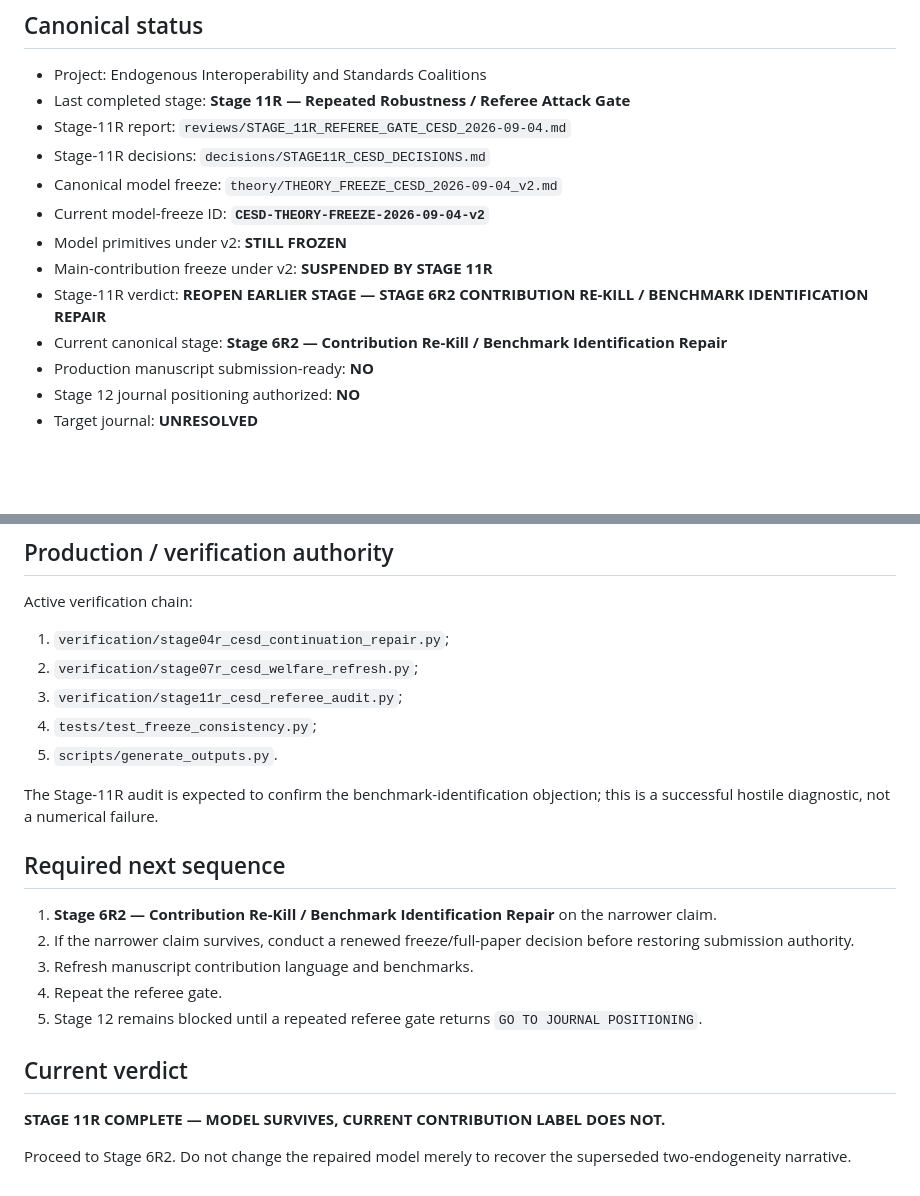
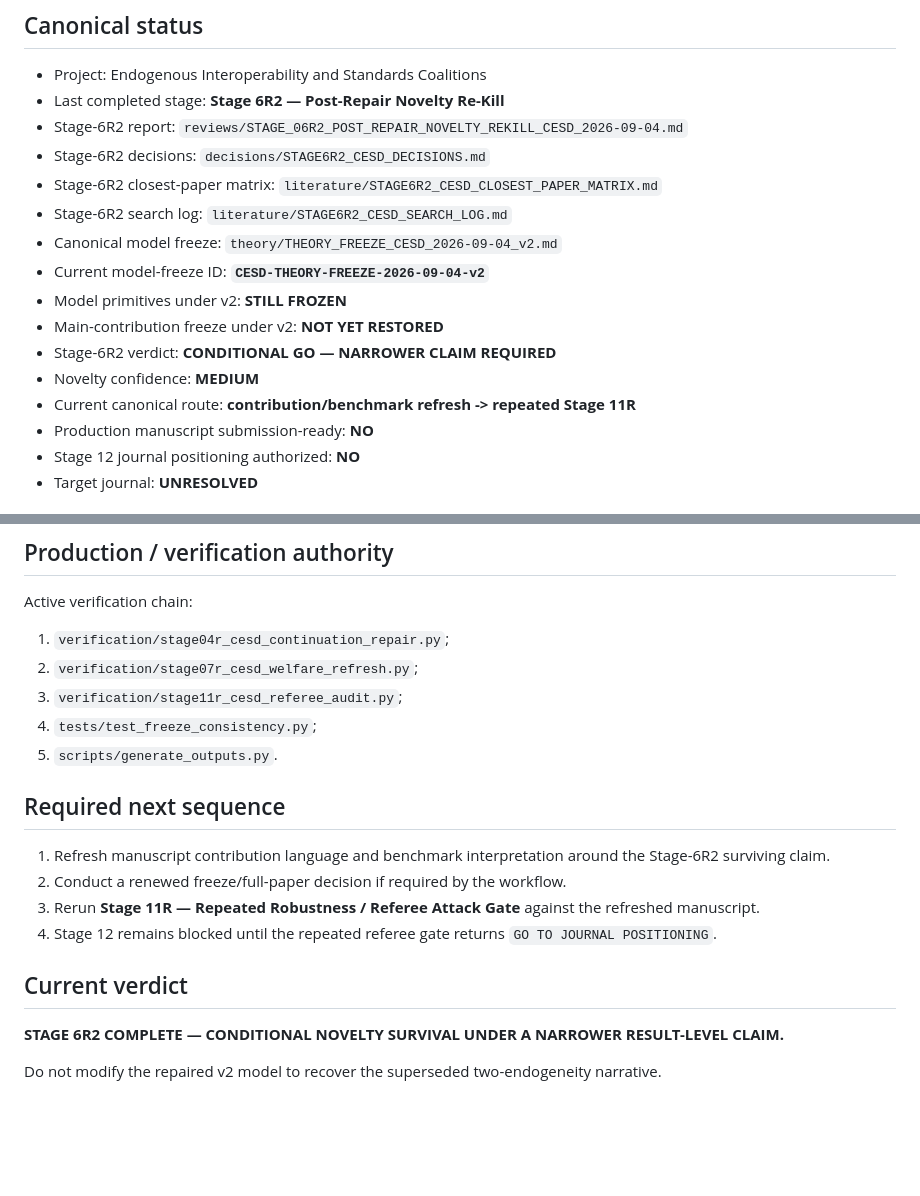
Before and after one commit to ryotamatsuki/endogenous-interoperability-standards-coalitions, a Markdown page: PROJECT_STATE.md, 2 parts joined by grey strips. Drawn GitHub-style; blank space fills up the shorter version.

```diff
--- a/PROJECT_STATE.md
+++ b/PROJECT_STATE.md
@@ -5,15 +5,18 @@ Last updated: 2026-09-04
 ## Canonical status
 
 - Project: Endogenous Interoperability and Standards Coalitions
-- Last completed stage: **Stage 11R — Repeated Robustness / Referee Attack Gate**
-- Stage-11R report: `reviews/STAGE_11R_REFEREE_GATE_CESD_2026-09-04.md`
-- Stage-11R decisions: `decisions/STAGE11R_CESD_DECISIONS.md`
+- Last completed stage: **Stage 6R2 — Post-Repair Novelty Re-Kill**
+- Stage-6R2 report: `reviews/STAGE_06R2_POST_REPAIR_NOVELTY_REKILL_CESD_2026-09-04.md`
+- Stage-6R2 decisions: `decisions/STAGE6R2_CESD_DECISIONS.md`
+- Stage-6R2 closest-paper matrix: `literature/STAGE6R2_CESD_CLOSEST_PAPER_MATRIX.md`
+- Stage-6R2 search log: `literature/STAGE6R2_CESD_SEARCH_LOG.md`
 - Canonical model freeze: `theory/THEORY_FREEZE_CESD_2026-09-04_v2.md`
 - Current model-freeze ID: **`CESD-THEORY-FREEZE-2026-09-04-v2`**
 - Model primitives under v2: **STILL FROZEN**
-- Main-contribution freeze under v2: **SUSPENDED BY STAGE 11R**
-- Stage-11R verdict: **REOPEN EARLIER STAGE — STAGE 6R2 CONTRIBUTION RE-KILL / BENCHMARK IDENTIFICATION REPAIR**
-- Current canonical stage: **Stage 6R2 — Contribution Re-Kill / Benchmark Identification Repair**
+- Main-contribution freeze under v2: **NOT YET RESTORED**
+- Stage-6R2 verdict: **CONDITIONAL GO — NARROWER CLAIM REQUIRED**
+- Novelty confidence: **MEDIUM**
+- Current canonical route: **contribution/benchmark refresh -> repeated Stage 11R**
 - Production manuscript submission-ready: **NO**
 - Stage 12 journal positioning authorized: **NO**
 - Target journal: **UNRESOLVED**
@@ -170,18 +173,15 @@ Active verification chain:
 4. `tests/test_freeze_consistency.py`;
 5. `scripts/generate_outputs.py`.
 
-The Stage-11R audit is expected to confirm the benchmark-identification objection; this is a successful hostile diagnostic, not a numerical failure.
-
 ## Required next sequence
 
-1. **Stage 6R2 — Contribution Re-Kill / Benchmark Identification Repair** on the narrower claim.
-2. If the narrower claim survives, conduct a renewed freeze/full-paper decision before restoring submission authority.
-3. Refresh manuscript contribution language and benchmarks.
-4. Repeat the referee gate.
-5. Stage 12 remains blocked until a repeated referee gate returns `GO TO JOURNAL POSITIONING`.
+1. Refresh manuscript contribution language and benchmark interpretation around the Stage-6R2 surviving claim.
+2. Conduct a renewed freeze/full-paper decision if required by the workflow.
+3. Rerun **Stage 11R — Repeated Robustness / Referee Attack Gate** against the refreshed manuscript.
+4. Stage 12 remains blocked until the repeated referee gate returns `GO TO JOURNAL POSITIONING`.
 
 ## Current verdict
 
-**STAGE 11R COMPLETE — MODEL SURVIVES, CURRENT CONTRIBUTION LABEL DOES NOT.**
+**STAGE 6R2 COMPLETE — CONDITIONAL NOVELTY SURVIVAL UNDER A NARROWER RESULT-LEVEL CLAIM.**
 
-Proceed to Stage 6R2. Do not change the repaired model merely to recover the superseded two-endogeneity narrative.
+Do not modify the repaired v2 model to recover the superseded two-endogeneity narrative.
```
Also changed, not shown: other parts of PROJECT_STATE.md (+30 -30 lines).
